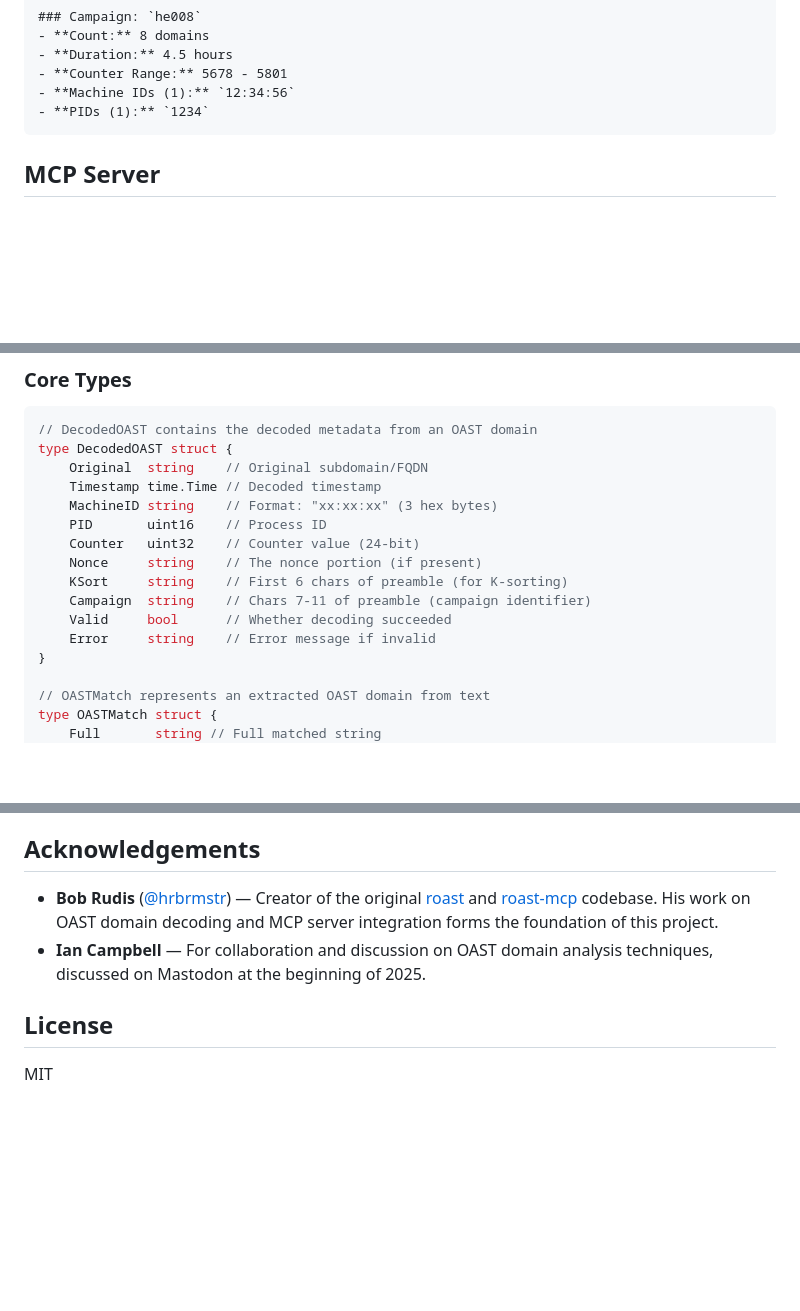
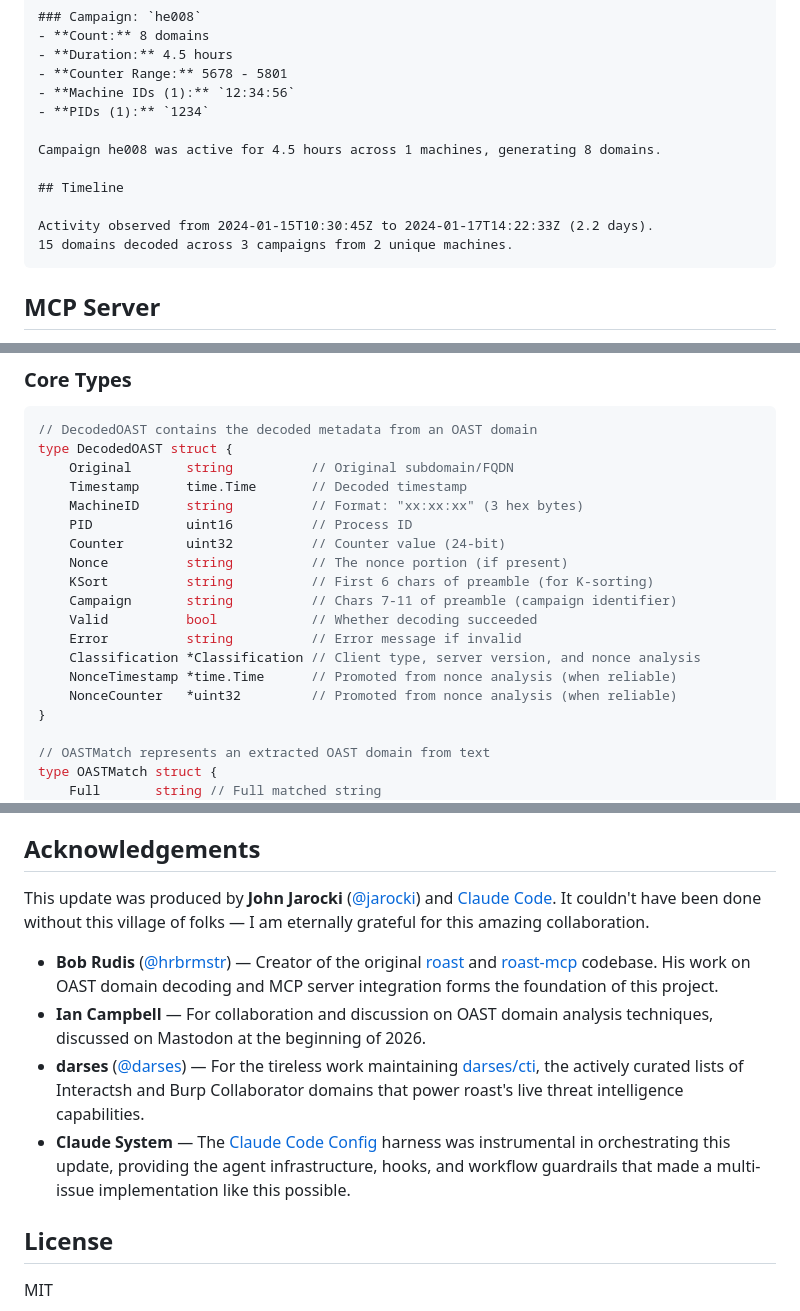
Before and after one commit to jarocki/go-roast, a Markdown page: README.md, 3 parts joined by grey strips. Drawn GitHub-style; blank space fills up the shorter version.

````diff
--- a/README.md
+++ b/README.md
@@ -161,6 +203,13 @@ roast analyze -f domains.txt -o markdown --include-json
 - **Counter Range:** 5678 - 5801
 - **Machine IDs (1):** `12:34:56`
 - **PIDs (1):** `1234`
+
+Campaign he008 was active for 4.5 hours across 1 machines, generating 8 domains.
+
+## Timeline
+
+Activity observed from 2024-01-15T10:30:45Z to 2024-01-17T14:22:33Z (2.2 days).
+15 domains decoded across 3 campaigns from 2 unique machines.
 ```
 
 ## MCP Server
@@ -289,16 +396,19 @@ This rich context allows Claude to provide expert-level analysis and guidance wh
 ```go
 // DecodedOAST contains the decoded metadata from an OAST domain
 type DecodedOAST struct {
-    Original  string    // Original subdomain/FQDN
-    Timestamp time.Time // Decoded timestamp
-    MachineID string    // Format: "xx:xx:xx" (3 hex bytes)
-    PID       uint16    // Process ID
-    Counter   uint32    // Counter value (24-bit)
-    Nonce     string    // The nonce portion (if present)
-    KSort     string    // First 6 chars of preamble (for K-sorting)
-    Campaign  string    // Chars 7-11 of preamble (campaign identifier)
-    Valid     bool      // Whether decoding succeeded
-    Error     string    // Error message if invalid
+    Original       string          // Original subdomain/FQDN
+    Timestamp      time.Time       // Decoded timestamp
+    MachineID      string          // Format: "xx:xx:xx" (3 hex bytes)
+    PID            uint16          // Process ID
+    Counter        uint32          // Counter value (24-bit)
+    Nonce          string          // The nonce portion (if present)
+    KSort          string          // First 6 chars of preamble (for K-sorting)
+    Campaign       string          // Chars 7-11 of preamble (campaign identifier)
+    Valid          bool            // Whether decoding succeeded
+    Error          string          // Error message if invalid
+    Classification *Classification // Client type, server version, and nonce analysis
+    NonceTimestamp *time.Time      // Promoted from nonce analysis (when reliable)
+    NonceCounter   *uint32         // Promoted from nonce analysis (when reliable)
 }
 
 // OASTMatch represents an extracted OAST domain from text
@@ -537,12 +647,22 @@ go test -cover ./...
 
 ## Acknowledgements
 
+This update was produced by **John Jarocki** ([@jarocki](https://github.com/jarocki)) and
+[Claude Code](https://claude.ai/claude-code). It couldn't have been done without this
+village of folks — I am eternally grateful for this amazing collaboration.
+
 - **Bob Rudis** ([@hrbrmstr](https://github.com/hrbrmstr)) — Creator of the original
   [roast](https://codeberg.org/hrbrmstr/go-roast) and
   [roast-mcp](https://codeberg.org/hrbrmstr/roast-mcp) codebase. His work on OAST domain
   decoding and MCP server integration forms the foundation of this project.
 - **Ian Campbell** — For collaboration and discussion on OAST domain analysis techniques,
-  discussed on Mastodon at the beginning of 2025.
+  discussed on Mastodon at the beginning of 2026.
+- **darses** ([@darses](https://github.com/darses)) — For the tireless work maintaining
+  [darses/cti](https://github.com/darses/cti), the actively curated lists of Interactsh and
+  Burp Collaborator domains that power roast's live threat intelligence capabilities.
+- **Claude System** — The [Claude Code Config](https://github.com/anthropics/claude-code)
+  harness was instrumental in orchestrating this update, providing the agent infrastructure,
+  hooks, and workflow guardrails that made a multi-issue implementation like this possible.
 
 ## License
 
````
Also changed, not shown: other parts of README.md (+110 -10 lines).
